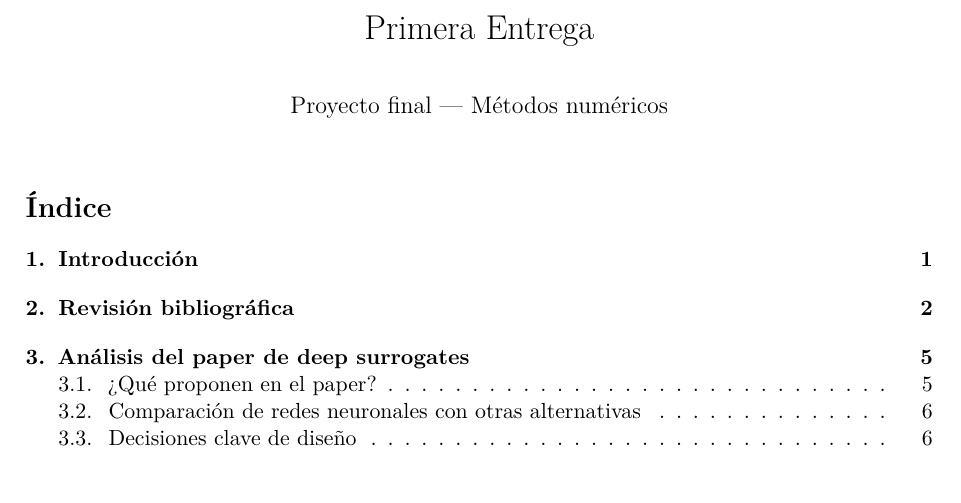
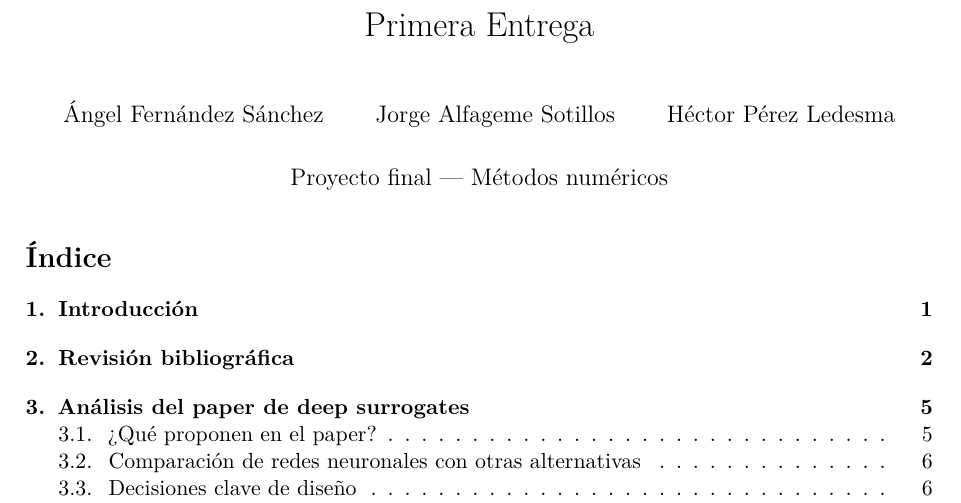
Before and after one commit to hectoorperezz/neural-option-pricing, a LaTeX document (docs/latex/primera-entrega.tex): part of page 1 of 11, cut so that both start at the same text, the shorter picture padded with empty space. Compiled offline with pdfLaTeX.

Commit message:
Añade autores al documento

```diff
--- a/docs/latex/primera-entrega.tex
+++ b/docs/latex/primera-entrega.tex
@@ -24,8 +24,8 @@
 \setlist[itemize]{leftmargin=1.2em, itemsep=0.3em, topsep=0.3em}
 
 \title{Primera Entrega}
-\author{Proyecto final --- Métodos numéricos}
-\date{}
+\author{Ángel Fernández Sánchez \and Jorge Alfageme Sotillos \and Héctor Pérez Ledesma}
+\date{Proyecto final --- Métodos numéricos}
 
 \begin{document}
 
```
Also changed, not shown: docs/primera-entrega.md (+2 -0 lines), docs/latex/primera-entrega.pdf.
